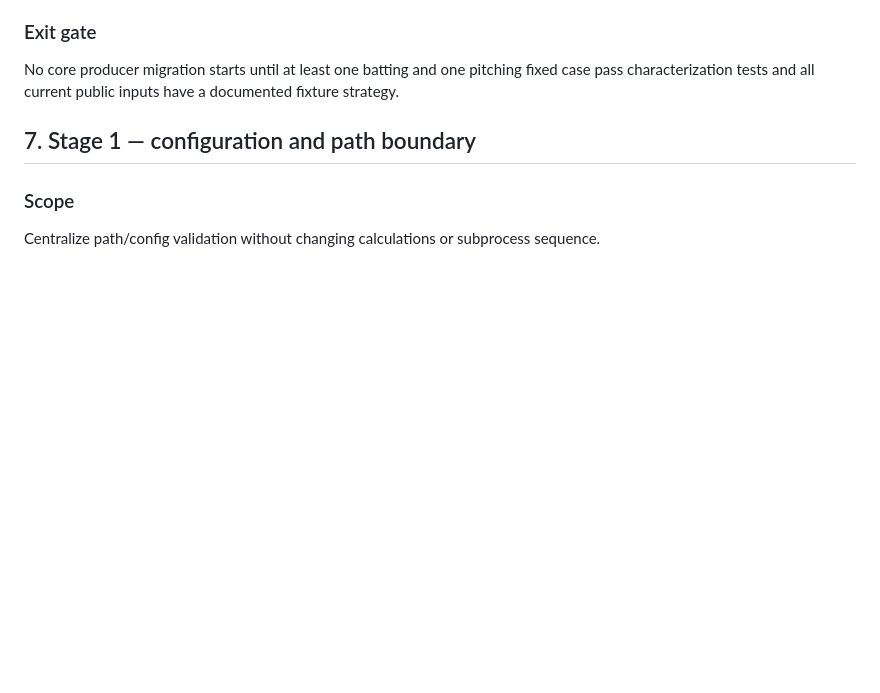
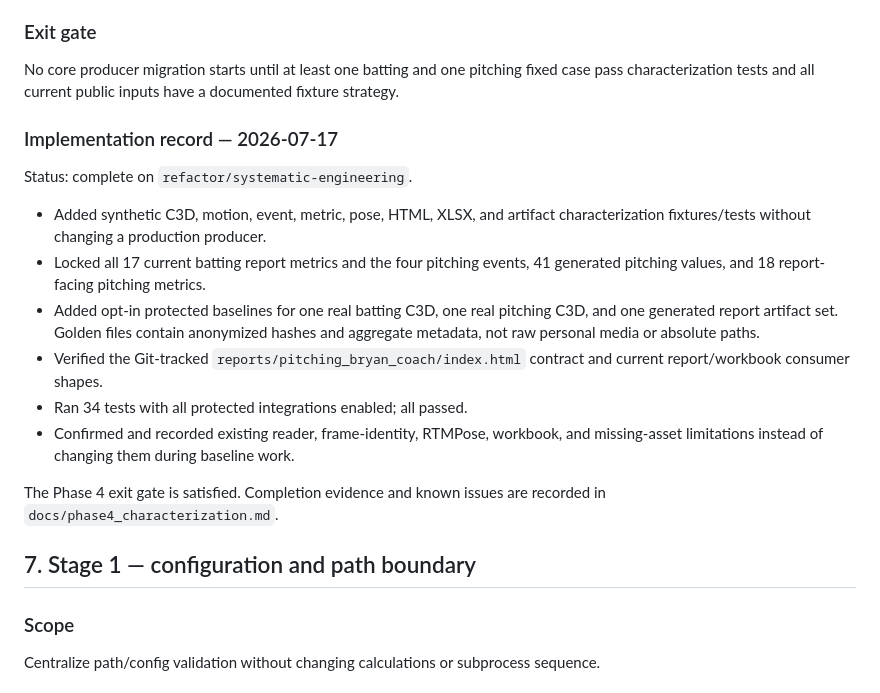
Before and after one commit to zhiwei531/baseball-report-generation, a Markdown page: docs/refactor_plan.md, the part around the change. GitHub-like rendering; blank space fills up the shorter version.

Commit message:
docs: record phase 4 characterization baseline

```diff
--- a/docs/refactor_plan.md
+++ b/docs/refactor_plan.md
@@ -255,6 +255,26 @@ approval.
 No core producer migration starts until at least one batting and one pitching
 fixed case pass characterization tests and all current public inputs have a
 documented fixture strategy.
+
+### Implementation record — 2026-07-17
+
+Status: complete on `refactor/systematic-engineering`.
+
+- Added synthetic C3D, motion, event, metric, pose, HTML, XLSX, and artifact
+  characterization fixtures/tests without changing a production producer.
+- Locked all 17 current batting report metrics and the four pitching events,
+  41 generated pitching values, and 18 report-facing pitching metrics.
+- Added opt-in protected baselines for one real batting C3D, one real pitching
+  C3D, and one generated report artifact set. Golden files contain anonymized
+  hashes and aggregate metadata, not raw personal media or absolute paths.
+- Verified the Git-tracked `reports/pitching_bryan_coach/index.html` contract
+  and current report/workbook consumer shapes.
+- Ran 34 tests with all protected integrations enabled; all passed.
+- Confirmed and recorded existing reader, frame-identity, RTMPose, workbook,
+  and missing-asset limitations instead of changing them during baseline work.
+
+The Phase 4 exit gate is satisfied. Completion evidence and known issues are
+recorded in `docs/phase4_characterization.md`.
 
 ## 7. Stage 1 — configuration and path boundary
 
```
Also changed, not shown: docs/phase4_characterization.md (added, +172 -0 lines).
